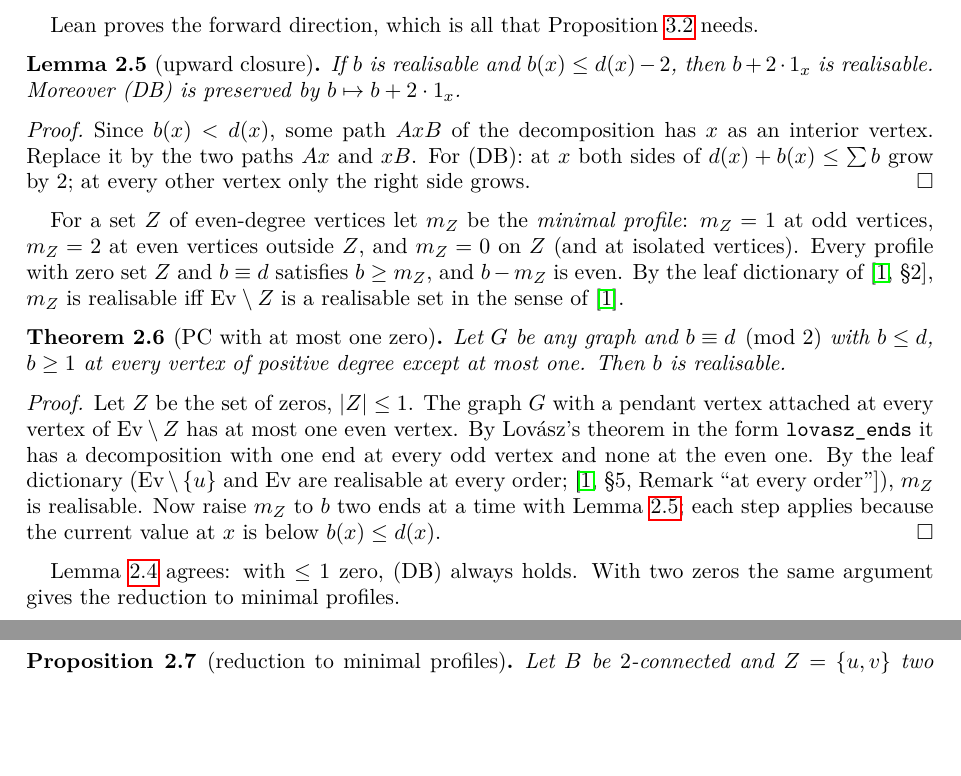
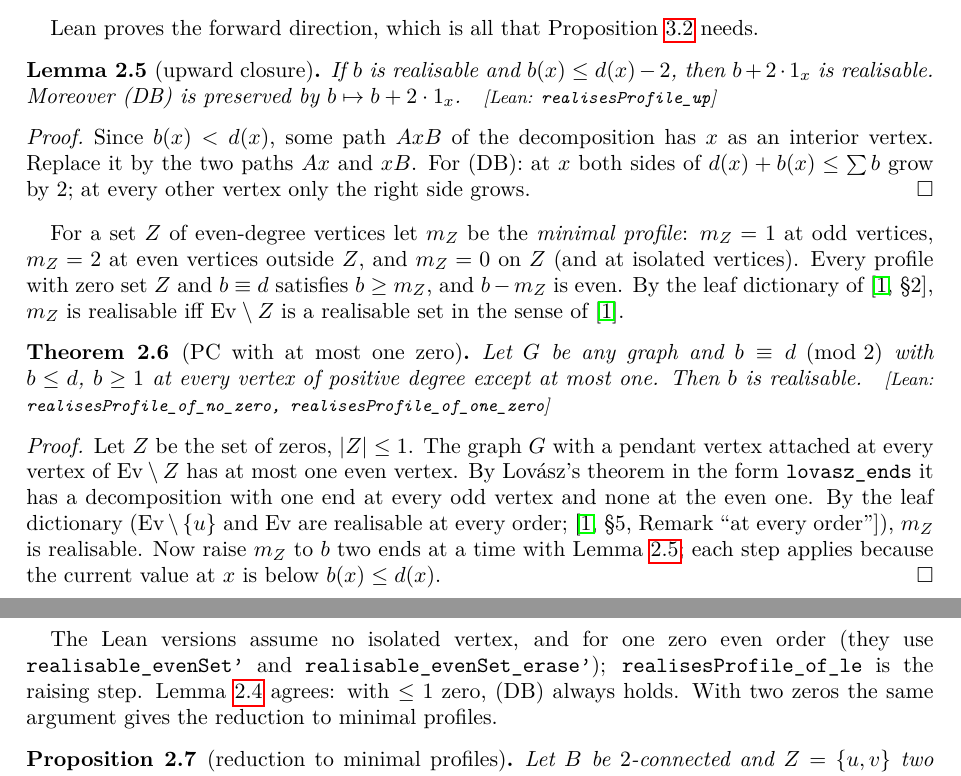
Before and after one commit to rooster4166/Manuscripts, a LaTeX paper (manuscripts/conj31/conj31.tex): two parts of pages 3 and 4 of 9, joined at a grey line, cut so that both start at the same text, the shorter picture padded with empty space. Compiled offline with pdfLaTeX.

Commit message:
conj31: Lean Conj31Up.lean (split at an interior vertex, upward closure, PC with <= 1 zero); full build green (18,450 jobs), standard axioms
Co-Authored-By: Claude Opus 5.5 <noreply@anthropic.com>
Claude-Session: https://claude.ai/code/session_01FxXpVhsetfZhQjwrAX57ZV

```diff
--- a/manuscripts/conj31/conj31.tex
+++ b/manuscripts/conj31/conj31.tex
@@ -173,7 +173,7 @@ Lean proves the forward direction, which is all that Proposition~\ref{prop:PC31}
 
 \begin{lemma}[upward closure]\label{lem:up}
 If $b$ is realisable and $b(x)\le d(x)-2$, then $b+2\cdot 1_x$ is realisable. Moreover (DB) is preserved by
-$b\mapsto b+2\cdot1_x$.
+$b\mapsto b+2\cdot1_x$.\lean{realisesProfile\_up}
 \end{lemma}
 \begin{proof}
 Since $b(x)<d(x)$, some path $AxB$ of the decomposition has $x$ as an interior vertex. Replace it by the
@@ -188,7 +188,7 @@ of~\cite{EP}.
 
 \begin{theorem}[PC with at most one zero]\label{thm:PC1}
 Let $G$ be any graph and $b\equiv d\pmod 2$ with $b\le d$, $b\ge1$ at every vertex of positive degree
-except at most one. Then $b$ is realisable.
+except at most one. Then $b$ is realisable.\lean{realisesProfile\_of\_no\_zero, realisesProfile\_of\_one\_zero}
 \end{theorem}
 \begin{proof}
 Let $Z$ be the set of zeros, $|Z|\le1$. The graph $G$ with a pendant vertex attached at every vertex of
@@ -199,7 +199,9 @@ realisable. Now raise $m_Z$ to $b$ two ends at a time with Lemma~\ref{lem:up}; e
 the current value at $x$ is below $b(x)\le d(x)$.
 \end{proof}
 
-Lemma~\ref{lem:DBfail} agrees: with $\le1$ zero, (DB) always holds. With two zeros the same argument gives
+The Lean versions assume no isolated vertex, and for one zero even order (they use
+\texttt{realisable\_evenSet'} and \texttt{realisable\_evenSet\_erase'}); \texttt{realisesProfile\_of\_le} is the
+raising step. Lemma~\ref{lem:DBfail} agrees: with $\le1$ zero, (DB) always holds. With two zeros the same argument gives
 the reduction to minimal profiles.
 
 \begin{proposition}[reduction to minimal profiles]\label{prop:min}
```
Also changed, not shown: manuscripts/conj31/data/axioms.txt (+6 -0 lines), manuscripts/conj31/data/build.txt (+1 -1 lines), lean/README.md, manuscripts/conj31/README.md, manuscripts/conj31/conj31.pdf, manuscripts/conj31/conj31.tex (4 more changed lines), 2 other files.
